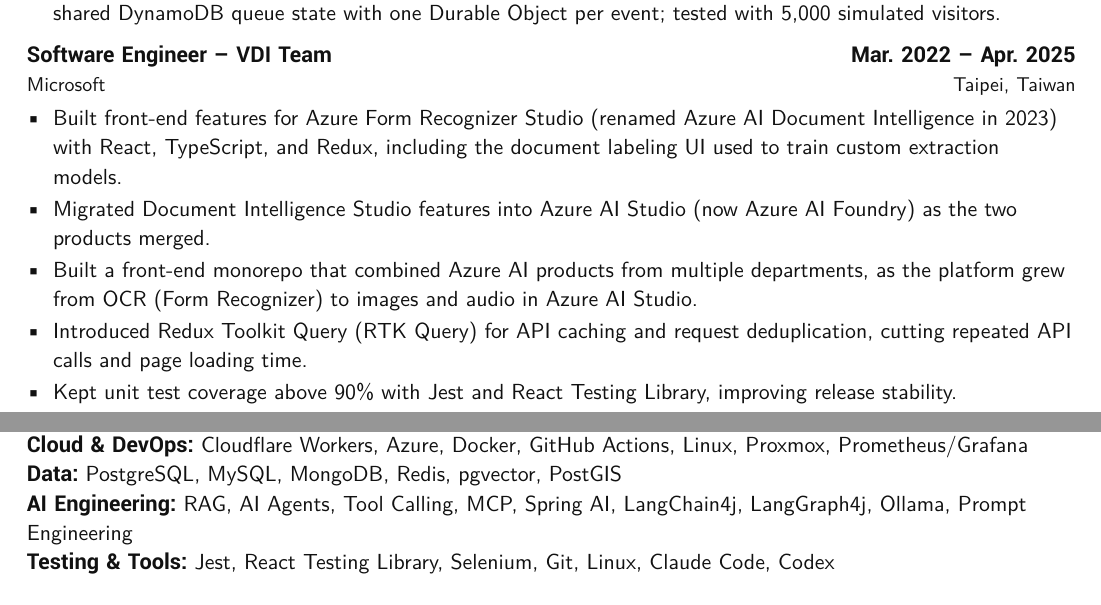
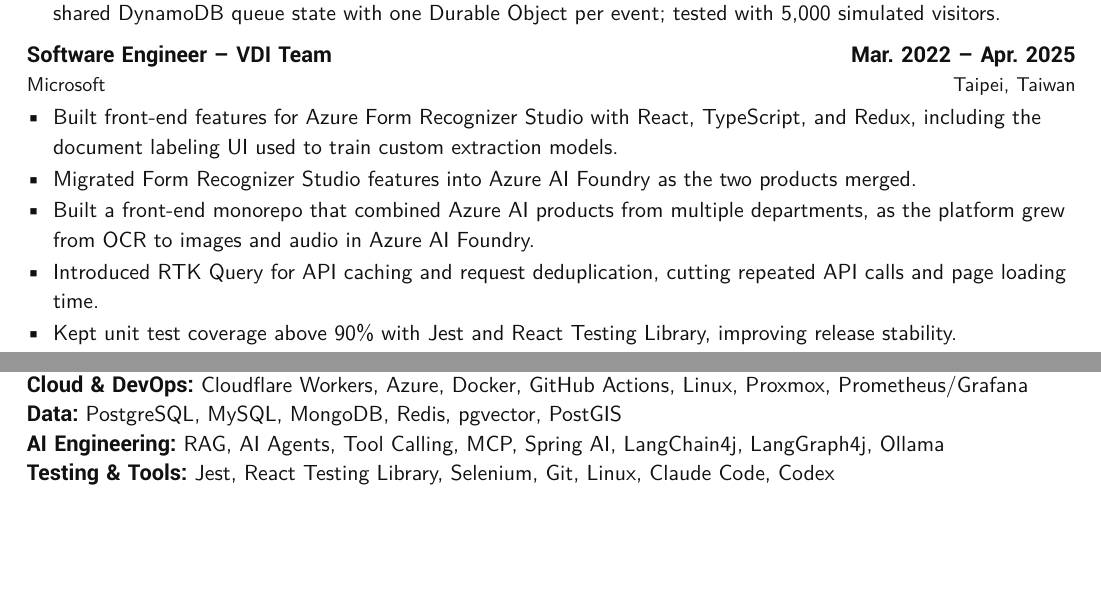
Before and after one commit to bookmountain/book-cv, a LaTeX CV (latex/resume.tex, which reads latex/sections/resume/experience/microsoft.tex, latex/sections/resume/skills.tex): two parts of pages 1 and 2 of 2, joined at a grey line, cut so that both start at the same text, the shorter picture padded with empty space. Compiled offline with XeLaTeX.

Commit message:
fix(resume): drop rename notes and Prompt Engineering
Remove the bracketed product renames and the RTK Query expansion from the
Microsoft bullets, use Azure AI Foundry consistently, and drop Prompt
Engineering from the AI skills. Site data matches.

Co-Authored-By: Claude Opus 5.5 <noreply@anthropic.com>

```diff
--- a/latex/sections/resume/experience/microsoft.tex
+++ b/latex/sections/resume/experience/microsoft.tex
@@ -5,10 +5,10 @@
   {Taipei, Taiwan}
   {Mar. 2022 -- Apr. 2025}
   {
-    \item Built front-end features for Azure Form Recognizer Studio (renamed Azure AI Document Intelligence in 2023) with React, TypeScript, and Redux, including the document labeling UI used to train custom extraction models.
-    \item Migrated Document Intelligence Studio features into Azure AI Studio (now Azure AI Foundry) as the two products merged.
-    \item Built a front-end monorepo that combined Azure AI products from multiple departments, as the platform grew from OCR (Form Recognizer) to images and audio in Azure AI Studio.
-    \item Introduced Redux Toolkit Query (RTK Query) for API caching and request deduplication, cutting repeated API calls and page loading time.
+    \item Built front-end features for Azure Form Recognizer Studio with React, TypeScript, and Redux, including the document labeling UI used to train custom extraction models.
+    \item Migrated Form Recognizer Studio features into Azure AI Foundry as the two products merged.
+    \item Built a front-end monorepo that combined Azure AI products from multiple departments, as the platform grew from OCR to images and audio in Azure AI Foundry.
+    \item Introduced RTK Query for API caching and request deduplication, cutting repeated API calls and page loading time.
     \item Kept unit test coverage above 90\% with Jest and React Testing Library, improving release stability.
     \item Used GitHub Copilot to speed up development of Form Recognizer document processing features.
     \item Set up a shared WSL2 Linux development environment for the team, cutting manual setup work.
--- a/latex/sections/resume/skills.tex
+++ b/latex/sections/resume/skills.tex
@@ -6,5 +6,5 @@
 \resumeSkillLine{Backend}{Node.js, NestJS, ASP.NET Core, Spring Boot, GraphQL, SignalR, RabbitMQ, gRPC}
 \resumeSkillLine{Cloud \& DevOps}{Cloudflare Workers, Azure, Docker, GitHub Actions, Linux, Proxmox, Prometheus/Grafana}
 \resumeSkillLine{Data}{PostgreSQL, MySQL, MongoDB, Redis, pgvector, PostGIS}
-\resumeSkillLine{AI Engineering}{RAG, AI Agents, Tool Calling, MCP, Spring AI, LangChain4j, LangGraph4j, Ollama, Prompt Engineering}
+\resumeSkillLine{AI Engineering}{RAG, AI Agents, Tool Calling, MCP, Spring AI, LangChain4j, LangGraph4j, Ollama}
 \resumeSkillLine{Testing \& Tools}{Jest, React Testing Library, Selenium, Git, Linux, Claude Code, Codex}
```
Also changed, not shown: 3 other files.
